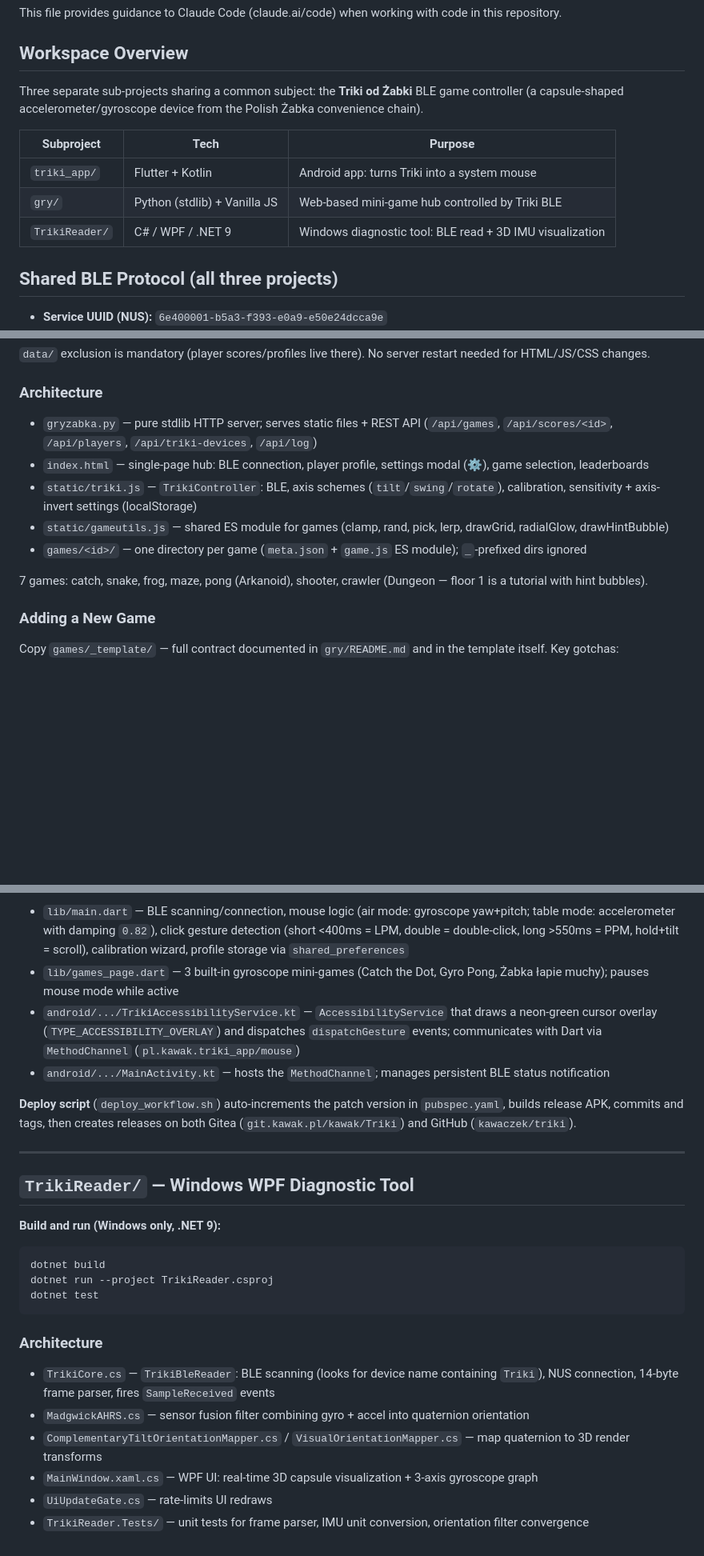
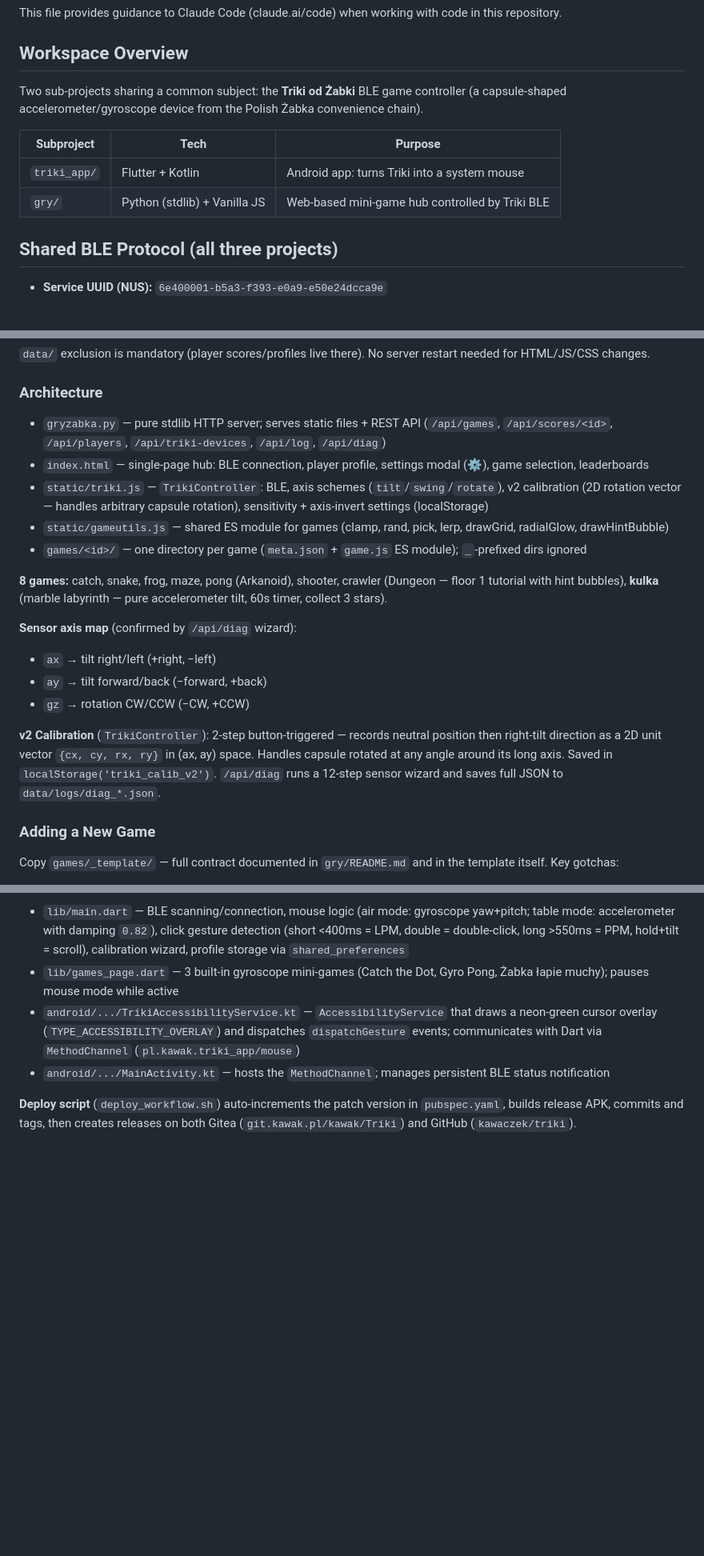
Before and after one commit to kawaczek/triki, a Markdown page: CLAUDE.md, 3 parts joined by grey strips. Shown at 80% size. GitHub-like rendering; blank space fills up the shorter version.

Commit message:
docs: zaktualizuj CLAUDE.md — usuń TrikiReader, dodaj kulka i v2 calibration
Co-Authored-By: Claude Sonnet 4.6 <noreply@anthropic.com>

````diff
--- a/CLAUDE.md
+++ b/CLAUDE.md
@@ -4,13 +4,12 @@ This file provides guidance to Claude Code (claude.ai/code) when working with co
 
 ## Workspace Overview
 
-Three separate sub-projects sharing a common subject: the **Triki od Żabki** BLE game controller (a capsule-shaped accelerometer/gyroscope device from the Polish Żabka convenience chain).
+Two sub-projects sharing a common subject: the **Triki od Żabki** BLE game controller (a capsule-shaped accelerometer/gyroscope device from the Polish Żabka convenience chain).
 
 | Subproject | Tech | Purpose |
 |---|---|---|
 | `triki_app/` | Flutter + Kotlin | Android app: turns Triki into a system mouse |
 | `gry/` | Python (stdlib) + Vanilla JS | Web-based mini-game hub controlled by Triki BLE |
-| `TrikiReader/` | C# / WPF / .NET 9 | Windows diagnostic tool: BLE read + 3D IMU visualization |
 
 ## Shared BLE Protocol (all three projects)
 
@@ -45,13 +44,20 @@ cd ~/projekty/zabka && rsync -avz --exclude='data/' --exclude='__pycache__/' --e
 
 ### Architecture
 
-- `gryzabka.py` — pure stdlib HTTP server; serves static files + REST API (`/api/games`, `/api/scores/<id>`, `/api/players`, `/api/triki-devices`, `/api/log`)
+- `gryzabka.py` — pure stdlib HTTP server; serves static files + REST API (`/api/games`, `/api/scores/<id>`, `/api/players`, `/api/triki-devices`, `/api/log`, `/api/diag`)
 - `index.html` — single-page hub: BLE connection, player profile, settings modal (⚙️), game selection, leaderboards
-- `static/triki.js` — `TrikiController`: BLE, axis schemes (`tilt`/`swing`/`rotate`), calibration, sensitivity + axis-invert settings (localStorage)
+- `static/triki.js` — `TrikiController`: BLE, axis schemes (`tilt`/`swing`/`rotate`), v2 calibration (2D rotation vector — handles arbitrary capsule rotation), sensitivity + axis-invert settings (localStorage)
 - `static/gameutils.js` — shared ES module for games (clamp, rand, pick, lerp, drawGrid, radialGlow, drawHintBubble)
 - `games/<id>/` — one directory per game (`meta.json` + `game.js` ES module); `_`-prefixed dirs ignored
 
-7 games: catch, snake, frog, maze, pong (Arkanoid), shooter, crawler (Dungeon — floor 1 is a tutorial with hint bubbles).
+**8 games:** catch, snake, frog, maze, pong (Arkanoid), shooter, crawler (Dungeon — floor 1 tutorial with hint bubbles), **kulka** (marble labyrinth — pure accelerometer tilt, 60s timer, collect 3 stars).
+
+**Sensor axis map** (confirmed by `/api/diag` wizard):
+- `ax` → tilt right/left (+right, −left)
+- `ay` → tilt forward/back (−forward, +back)
+- `gz` → rotation CW/CCW (−CW, +CCW)
+
+**v2 Calibration** (`TrikiController`): 2-step button-triggered — records neutral position then right-tilt direction as a 2D unit vector `{cx, cy, rx, ry}` in (ax, ay) space. Handles capsule rotated at any angle around its long axis. Saved in `localStorage('triki_calib_v2')`. `/api/diag` runs a 12-step sensor wizard and saves full JSON to `data/logs/diag_*.json`.
 
 ### Adding a New Game
 
@@ -94,23 +100,3 @@ flutter logs                   # device log stream
 - `android/.../MainActivity.kt` — hosts the `MethodChannel`; manages persistent BLE status notification
 
 **Deploy script** (`deploy_workflow.sh`) auto-increments the patch version in `pubspec.yaml`, builds release APK, commits and tags, then creates releases on both Gitea (`git.kawak.pl/kawak/Triki`) and GitHub (`kawaczek/triki`).
-
----
-
-## `TrikiReader/` — Windows WPF Diagnostic Tool
-
-**Build and run (Windows only, .NET 9):**
-```powershell
-dotnet build
-dotnet run --project TrikiReader.csproj
-dotnet test
-```
-
-### Architecture
-
-- `TrikiCore.cs` — `TrikiBleReader`: BLE scanning (looks for device name containing `Triki`), NUS connection, 14-byte frame parser, fires `SampleReceived` events
-- `MadgwickAHRS.cs` — sensor fusion filter combining gyro + accel into quaternion orientation
-- `ComplementaryTiltOrientationMapper.cs` / `VisualOrientationMapper.cs` — map quaternion to 3D render transforms
-- `MainWindow.xaml.cs` — WPF UI: real-time 3D capsule visualization + 3-axis gyroscope graph
-- `UiUpdateGate.cs` — rate-limits UI redraws
-- `TrikiReader.Tests/` — unit tests for frame parser, IMU unit conversion, orientation filter convergence
````
